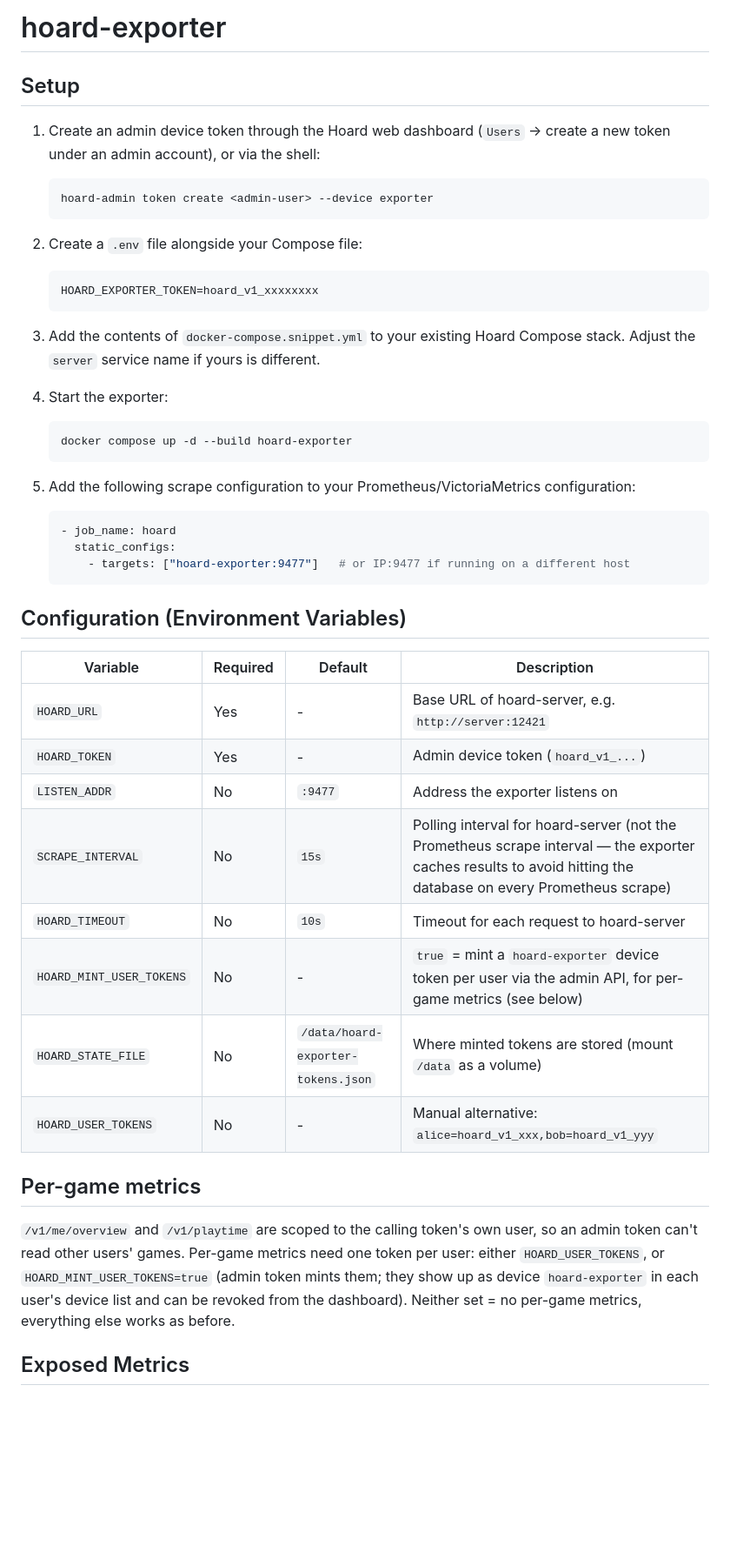
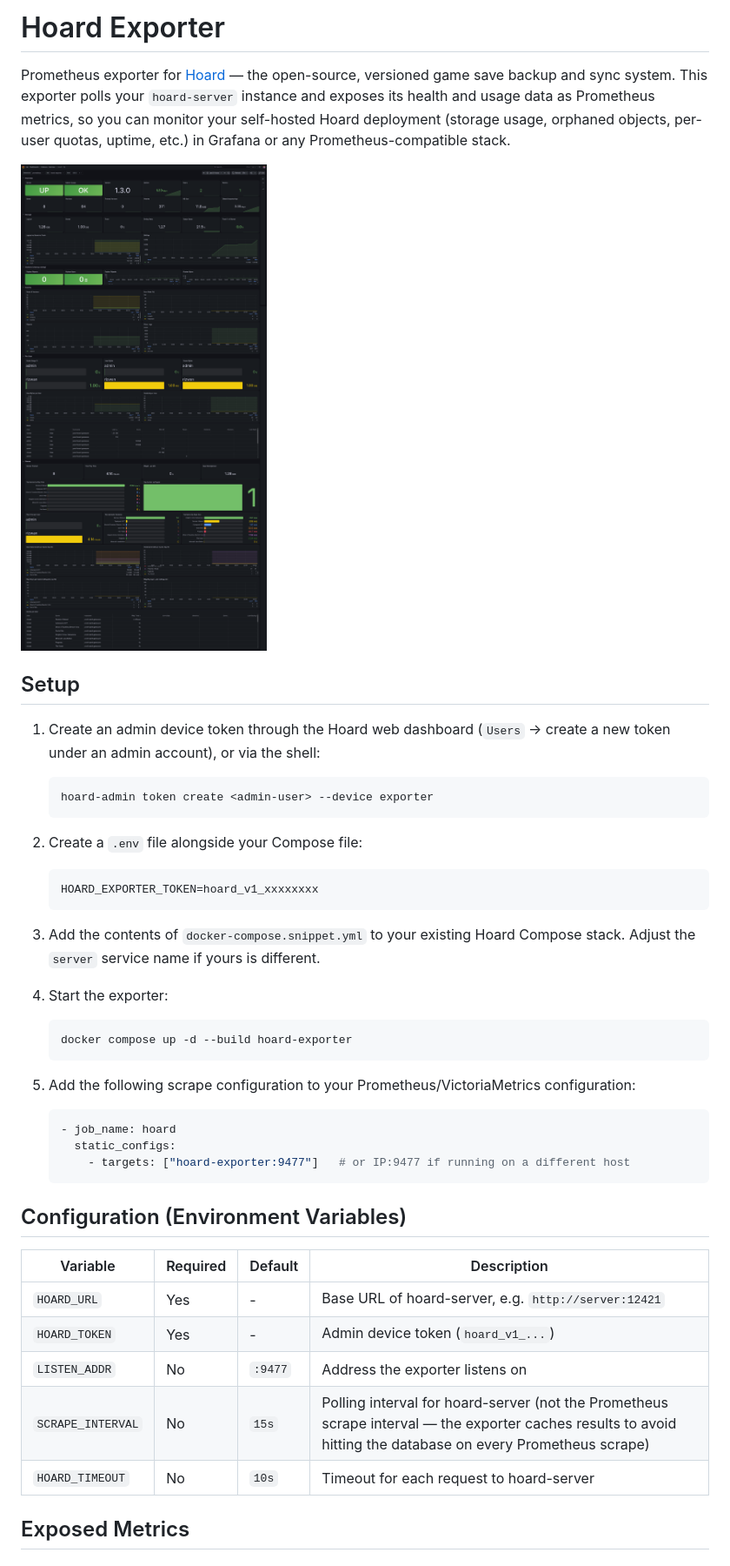
Before and after one commit to ryzwan29/hoard-exporter, a Markdown page: README.md, the part around one of its changes. Shown at 87% size. Rendered like a GitHub page; pictures changed too: images/grafana-dashboard.png (added); blank space fills up the shorter version.

Commit message:
feat: add project description and link to hoard

````diff
--- a/README.md
+++ b/README.md
@@ -1,27 +1,27 @@
-# hoard-exporter
+# Hoard Exporter
+
+Prometheus exporter for [Hoard](https://github.com/rleeon/hoard) — the open-source, versioned game save backup and sync system. This exporter polls your `hoard-server` instance and exposes its health and usage data as Prometheus metrics, so you can monitor your self-hosted Hoard deployment (storage usage, orphaned objects, per-user quotas, uptime, etc.) in Grafana or any Prometheus-compatible stack.
+
+![Grafana Dashboard](images/grafana-dashboard.png)
 
 ## Setup
 
 1. Create an admin device token through the Hoard web dashboard (`Users` -> create a new token under an admin account), or via the shell:
 
-   ```bash
+   ```
    hoard-admin token create <admin-user> --device exporter
    ```
-
 2. Create a `.env` file alongside your Compose file:
 
-   ```env
+   ```
    HOARD_EXPORTER_TOKEN=hoard_v1_xxxxxxxx
    ```
-
 3. Add the contents of `docker-compose.snippet.yml` to your existing Hoard Compose stack. Adjust the `server` service name if yours is different.
-
 4. Start the exporter:
 
-   ```bash
+   ```
    docker compose up -d --build hoard-exporter
    ```
-
 5. Add the following scrape configuration to your Prometheus/VictoriaMetrics configuration:
 
    ```yaml
@@ -32,20 +32,13 @@
 
 ## Configuration (Environment Variables)
 
-| Variable | Required | Default | Description |
-|---|---|---|---|
-| `HOARD_URL` | Yes | - | Base URL of hoard-server, e.g. `http://server:12421` |
-| `HOARD_TOKEN` | Yes | - | Admin device token (`hoard_v1_...`) |
-| `LISTEN_ADDR` | No | `:9477` | Address the exporter listens on |
-| `SCRAPE_INTERVAL` | No | `15s` | Polling interval for hoard-server (not the Prometheus scrape interval — the exporter caches results to avoid hitting the database on every Prometheus scrape) |
-| `HOARD_TIMEOUT` | No | `10s` | Timeout for each request to hoard-server |
-| `HOARD_MINT_USER_TOKENS` | No | - | `true` = mint a `hoard-exporter` device token per user via the admin API, for per-game metrics (see below) |
-| `HOARD_STATE_FILE` | No | `/data/hoard-exporter-tokens.json` | Where minted tokens are stored (mount `/data` as a volume) |
-| `HOARD_USER_TOKENS` | No | - | Manual alternative: `alice=hoard_v1_xxx,bob=hoard_v1_yyy` |
-
-## Per-game metrics
-
-`/v1/me/overview` and `/v1/playtime` are scoped to the calling token's own user, so an admin token can't read other users' games. Per-game metrics need one token per user: either `HOARD_USER_TOKENS`, or `HOARD_MINT_USER_TOKENS=true` (admin token mints them; they show up as device `hoard-exporter` in each user's device list and can be revoked from the dashboard). Neither set = no per-game metrics, everything else works as before.
+| Variable          | Required | Default | Description                                                                                                                                                   |
+|-------------------|----------|---------|-----------------------------------------------------------------------------------------------------------------------------------------------------------|
+| `HOARD_URL`       | Yes      | -       | Base URL of hoard-server, e.g. `http://server:12421`                                                                                                        |
+| `HOARD_TOKEN`     | Yes      | -       | Admin device token (`hoard_v1_...`)                                                                                                                         |
+| `LISTEN_ADDR`     | No       | `:9477` | Address the exporter listens on                                                                                                                             |
+| `SCRAPE_INTERVAL` | No       | `15s`   | Polling interval for hoard-server (not the Prometheus scrape interval — the exporter caches results to avoid hitting the database on every Prometheus scrape) |
+| `HOARD_TIMEOUT`   | No       | `10s`   | Timeout for each request to hoard-server                                                                                                                    |
 
 ## Exposed Metrics
 
````
Also changed, not shown: other parts of README.md (+2 -20 lines).
